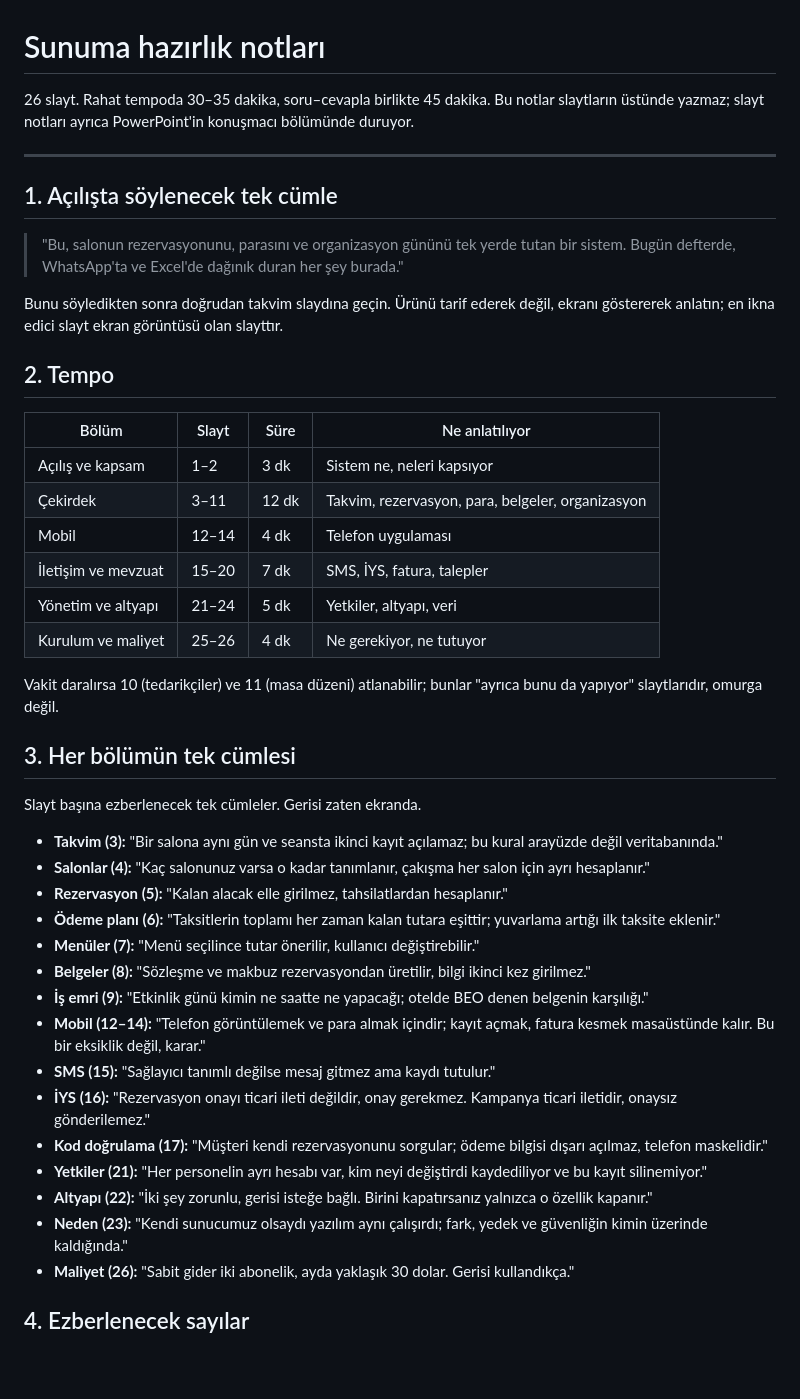
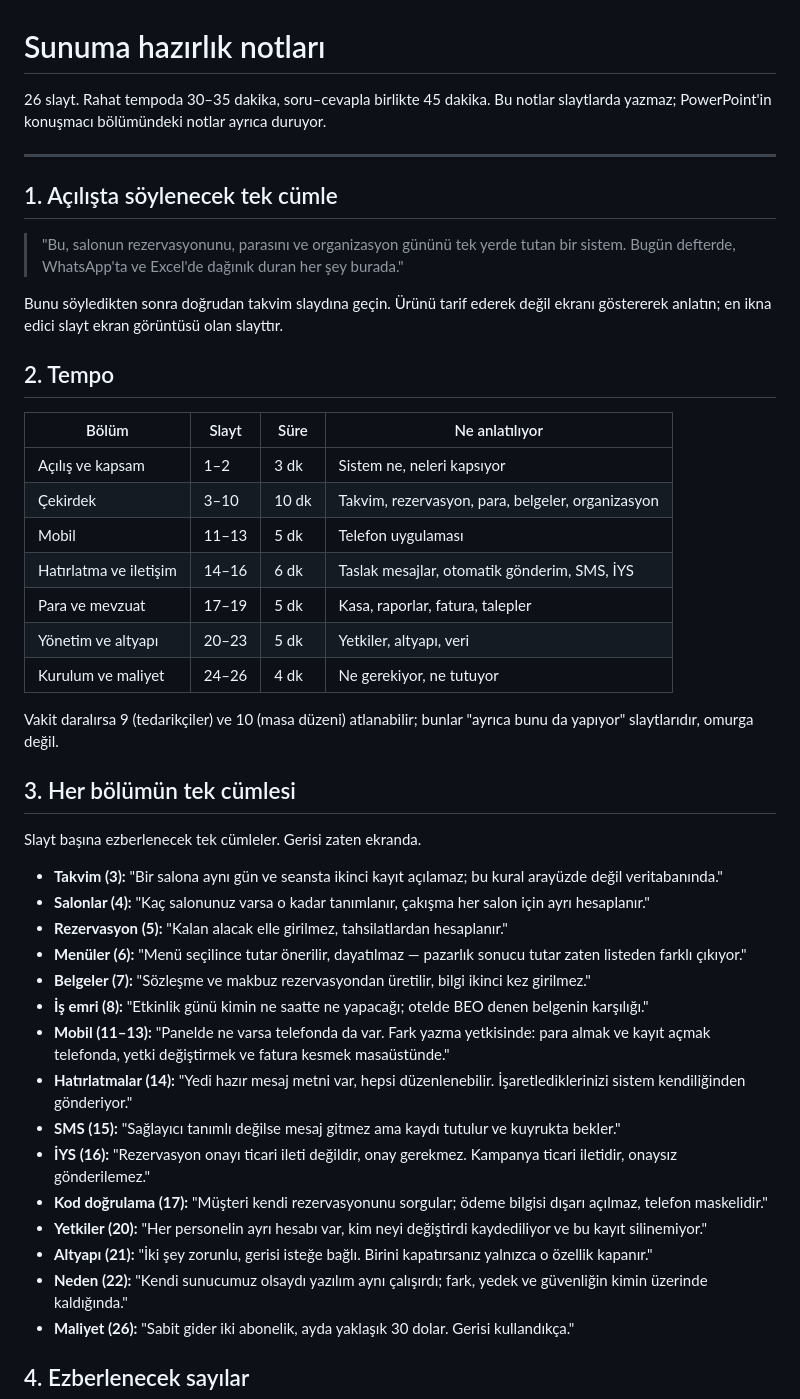
Before and after one commit to Suleymanozkan1/sb1-suz88k6567, a Markdown page: docs/sunum/konusma-notlari.md, the part around one of its changes. GitHub-like rendering; blank space fills up the shorter version.

```diff
--- a/docs/sunum/konusma-notlari.md
+++ b/docs/sunum/konusma-notlari.md
@@ -1,8 +1,8 @@
 # Sunuma hazırlık notları
 
 26 slayt. Rahat tempoda 30–35 dakika, soru–cevapla birlikte 45 dakika.
-Bu notlar slaytların üstünde yazmaz; slayt notları ayrıca PowerPoint'in
-konuşmacı bölümünde duruyor.
+Bu notlar slaytlarda yazmaz; PowerPoint'in konuşmacı bölümündeki notlar
+ayrıca duruyor.
 
 ---
 
@@ -13,7 +13,7 @@ konuşmacı bölümünde duruyor.
 > her şey burada."
 
 Bunu söyledikten sonra doğrudan takvim slaydına geçin. Ürünü tarif ederek
-değil, ekranı göstererek anlatın; en ikna edici slayt ekran görüntüsü olan
+değil ekranı göstererek anlatın; en ikna edici slayt ekran görüntüsü olan
 slayttır.
 
 ## 2. Tempo
@@ -21,13 +21,14 @@ slayttır.
 | Bölüm | Slayt | Süre | Ne anlatılıyor |
 | --- | --- | --- | --- |
 | Açılış ve kapsam | 1–2 | 3 dk | Sistem ne, neleri kapsıyor |
-| Çekirdek | 3–11 | 12 dk | Takvim, rezervasyon, para, belgeler, organizasyon |
-| Mobil | 12–14 | 4 dk | Telefon uygulaması |
-| İletişim ve mevzuat | 15–20 | 7 dk | SMS, İYS, fatura, talepler |
-| Yönetim ve altyapı | 21–24 | 5 dk | Yetkiler, altyapı, veri |
-| Kurulum ve maliyet | 25–26 | 4 dk | Ne gerekiyor, ne tutuyor |
+| Çekirdek | 3–10 | 10 dk | Takvim, rezervasyon, para, belgeler, organizasyon |
+| Mobil | 11–13 | 5 dk | Telefon uygulaması |
+| Hatırlatma ve iletişim | 14–16 | 6 dk | Taslak mesajlar, otomatik gönderim, SMS, İYS |
+| Para ve mevzuat | 17–19 | 5 dk | Kasa, raporlar, fatura, talepler |
+| Yönetim ve altyapı | 20–23 | 5 dk | Yetkiler, altyapı, veri |
+| Kurulum ve maliyet | 24–26 | 4 dk | Ne gerekiyor, ne tutuyor |
 
-Vakit daralırsa 10 (tedarikçiler) ve 11 (masa düzeni) atlanabilir; bunlar
+Vakit daralırsa 9 (tedarikçiler) ve 10 (masa düzeni) atlanabilir; bunlar
 "ayrıca bunu da yapıyor" slaytlarıdır, omurga değil.
 
 ## 3. Her bölümün tek cümlesi
@@ -40,25 +41,28 @@ Slayt başına ezberlenecek tek cümleler. Gerisi zaten ekranda.
   salon için ayrı hesaplanır."
 - **Rezervasyon (5):** "Kalan alacak elle girilmez, tahsilatlardan
   hesaplanır."
-- **Ödeme planı (6):** "Taksitlerin toplamı her zaman kalan tutara eşittir;
-  yuvarlama artığı ilk taksite eklenir."
-- **Menüler (7):** "Menü seçilince tutar önerilir, kullanıcı değiştirebilir."
-- **Belgeler (8):** "Sözleşme ve makbuz rezervasyondan üretilir, bilgi
+- **Menüler (6):** "Menü seçilince tutar önerilir, dayatılmaz — pazarlık
+  sonucu tutar zaten listeden farklı çıkıyor."
+- **Belgeler (7):** "Sözleşme ve makbuz rezervasyondan üretilir, bilgi
   ikinci kez girilmez."
-- **İş emri (9):** "Etkinlik günü kimin ne saatte ne yapacağı; otelde BEO
+- **İş emri (8):** "Etkinlik günü kimin ne saatte ne yapacağı; otelde BEO
   denen belgenin karşılığı."
-- **Mobil (12–14):** "Telefon görüntülemek ve para almak içindir; kayıt
-  açmak, fatura kesmek masaüstünde kalır. Bu bir eksiklik değil, karar."
-- **SMS (15):** "Sağlayıcı tanımlı değilse mesaj gitmez ama kaydı tutulur."
+- **Mobil (11–13):** "Panelde ne varsa telefonda da var. Fark yazma
+  yetkisinde: para almak ve kayıt açmak telefonda, yetki değiştirmek ve
+  fatura kesmek masaüstünde."
+- **Hatırlatmalar (14):** "Yedi hazır mesaj metni var, hepsi
+  düzenlenebilir. İşaretlediklerinizi sistem kendiliğinden gönderiyor."
+- **SMS (15):** "Sağlayıcı tanımlı değilse mesaj gitmez ama kaydı tutulur
+  ve kuyrukta bekler."
 - **İYS (16):** "Rezervasyon onayı ticari ileti değildir, onay gerekmez.
   Kampanya ticari iletidir, onaysız gönderilemez."
 - **Kod doğrulama (17):** "Müşteri kendi rezervasyonunu sorgular; ödeme
   bilgisi dışarı açılmaz, telefon maskelidir."
-- **Yetkiler (21):** "Her personelin ayrı hesabı var, kim neyi değiştirdi
+- **Yetkiler (20):** "Her personelin ayrı hesabı var, kim neyi değiştirdi
   kaydediliyor ve bu kayıt silinemiyor."
-- **Altyapı (22):** "İki şey zorunlu, gerisi isteğe bağlı. Birini
+- **Altyapı (21):** "İki şey zorunlu, gerisi isteğe bağlı. Birini
   kapatırsanız yalnızca o özellik kapanır."
-- **Neden (23):** "Kendi sunucumuz olsaydı yazılım aynı çalışırdı; fark,
+- **Neden (22):** "Kendi sunucumuz olsaydı yazılım aynı çalışırdı; fark,
   yedek ve güvenliğin kimin üzerinde kaldığında."
 - **Maliyet (26):** "Sabit gider iki abonelik, ayda yaklaşık 30 dolar.
   Gerisi kullandıkça."
```
Also changed, not shown: other parts of docs/sunum/konusma-notlari.md (+42 -25 lines).
